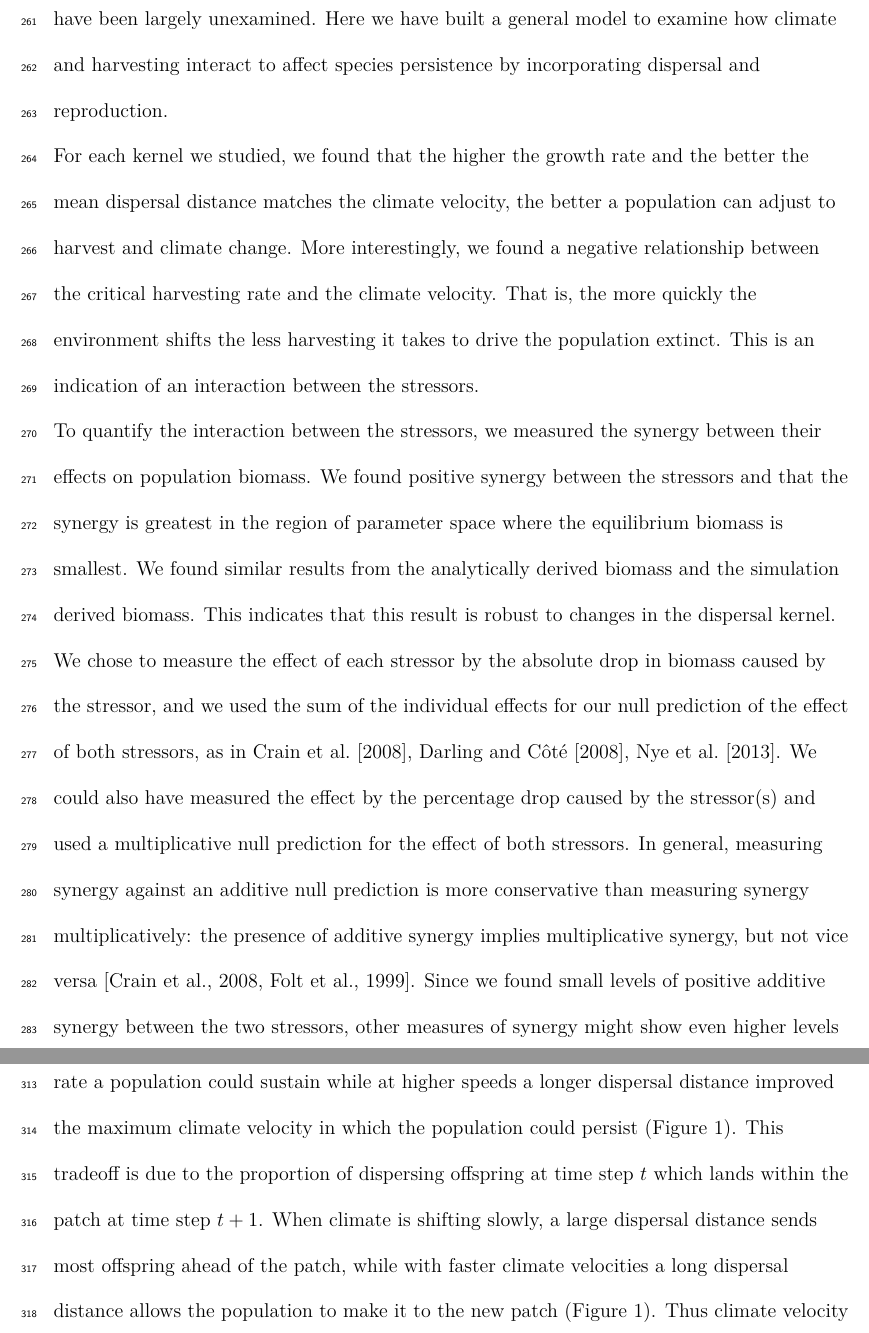
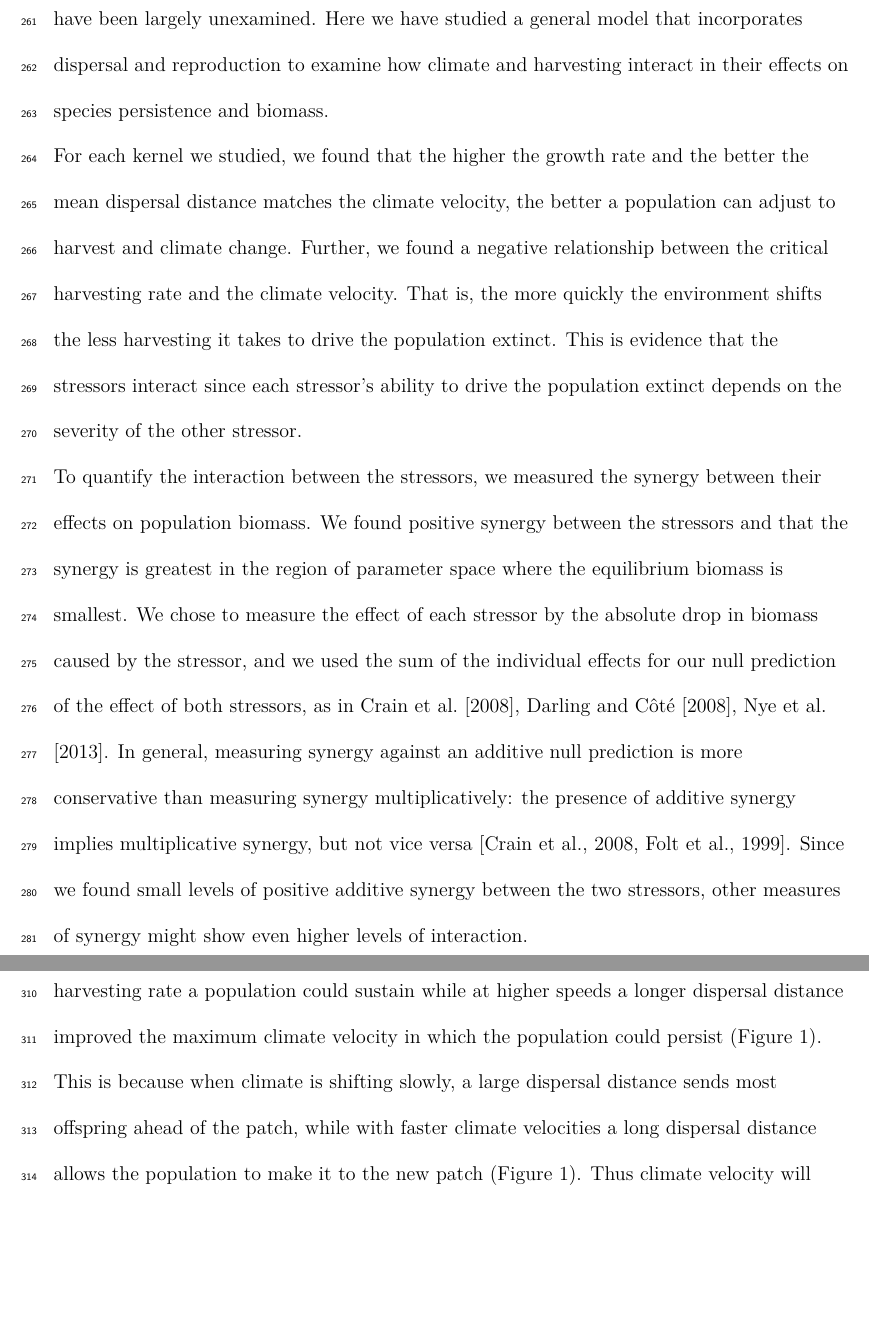
Before and after one commit to PrincetonUniversity/MovingFish, a LaTeX document (Writing/MS.tex): two parts of pages 14 and 16 of 34, joined at a grey line, cut so that both start at the same text, the shorter picture padded with empty space. Compiled offline with pdfLaTeX.

Commit message:
proofread through discussion

```diff
--- a/Writing/MS.tex
+++ b/Writing/MS.tex
@@ -163,18 +163,19 @@ With either type of MPA strategies examined (many small versus few large), the p
 
 \section{Discussion}
 
-Understanding interactions among disturbances will help to design management for populations subjected to these disturbances. The co-occurrence of climate change-driven range shifts and fishing mean that there is the potential for synergistic interactions, which have been largely unexamined.  Here we have built a general model to examine how climate and harvesting interact to affect species persistence by incorporating dispersal and reproduction.
+Understanding interactions among disturbances will help to design management for populations subjected to these disturbances. The co-occurrence of climate change-driven range shifts and fishing mean that there is the potential for synergistic interactions, which have been largely unexamined.  Here we have studied
+ a general model that incorporates dispersal and reproduction to examine how climate and harvesting interact in their effects on species persistence and biomass.
 
-For each kernel we studied, we found that the higher the growth rate and the better the mean dispersal distance matches the climate velocity, the better a population can adjust to harvest and climate change.  More interestingly, we found a negative relationship between the critical harvesting rate and the climate velocity.  That is, the more quickly the environment shifts the less harvesting it takes to drive the population extinct.  This is an indication of an interaction between the stressors.
+For each kernel we studied, we found that the higher the growth rate and the better the mean dispersal distance matches the climate velocity, the better a population can adjust to harvest and climate change.  Further, we found a negative relationship between the critical harvesting rate and the climate velocity.  That is, the more quickly the environment shifts the less harvesting it takes to drive the population extinct.  This is evidence that the stressors interact since each stressor's ability to drive the population extinct depends on the severity of the other stressor.
 
-To quantify the interaction between the stressors, we measured the synergy between their effects on population biomass.  We found positive synergy between the stressors and that the synergy is greatest in the region of parameter space where the equilibrium biomass is smallest.  We found similar results from the analytically derived biomass and the simulation derived biomass. This indicates that this result is robust to changes in the dispersal kernel.  We chose to measure the effect of each stressor by the absolute drop in biomass caused by the stressor, and we used the sum of the individual effects for our null prediction of the effect of both stressors, as in \cite{Crainetal2008, DarlingCote2008,Nyeetal2013}.  We could also have measured the effect by the percentage drop caused by the stressor(s) and used a multiplicative null prediction for the effect of both stressors.  In general, measuring synergy against an additive null prediction is more conservative than measuring synergy multiplicatively: the presence of additive synergy implies multiplicative synergy, but not vice versa \citep{Crainetal2008, Foltetal1999}.  Since we found small levels of positive additive synergy between the two stressors, other measures of synergy might show even higher levels of interaction.
+To quantify the interaction between the stressors, we measured the synergy between their effects on population biomass.  We found positive synergy between the stressors and that the synergy is greatest in the region of parameter space where the equilibrium biomass is smallest.  We chose to measure the effect of each stressor by the absolute drop in biomass caused by the stressor, and we used the sum of the individual effects for our null prediction of the effect of both stressors, as in \cite{Crainetal2008, DarlingCote2008,Nyeetal2013}.  In general, measuring synergy against an additive null prediction is more conservative than measuring synergy multiplicatively: the presence of additive synergy implies multiplicative synergy, but not vice versa \citep{Crainetal2008, Foltetal1999}.  Since we found small levels of positive additive synergy between the two stressors, other measures of synergy might show even higher levels of interaction.
 
 
 Worryingly, we find the highest synergy in those populations whose persistence is most tenuous.  This means that harvesting levels or climate velocity that are sustainable individually together can drive a population to extinction.  However the drop in biomass caused by both stressors was never much higher than the null prediction, i.e. synergistic effects were quite small. %we need a transition here, feels abrupt
 Synergy between harvesting and the effects of climate change has been identified in experimental populations \citep{Moraetal2007}, in specific populations \citep{Planque:2010uq}, and at the ecosystem level \citep{Kirby:2009fk,Planque:2010uq}.   In the experimental populations, synergy was identified between warming and harvesting but not between habitat fragmentation \citep{Moraetal2007}.    While we did find (very) low levels of positive synergy, we did not find as much as predicted from these empirical studies.  However, these previous results are not directly comparable to ours because they focus on different aspects of climate change, e.g. warming temperature \citep{Moraetal2007,Kirby:2009fk} or a more variable climate \citep{Planque:2010uq}.  Additionally, while we can isolate the affects of climate shift and harvesting in our simple analytical model, there are other forces acting on real populations that may produce the observed synergistic effects.
 
 
-Our results suggest that particular combinations of harvesting and climate velocity will affect some species more than others. As shown in Figure \ref{baseline}, species with a higher reproductive rate and a longer average dispersal distance will better track a high climate velocity relative to a species that has a low reproductive rate and short dispersal distance. The finding that a higher reproductive rate can sustain higher climate velocities and harvesting rates is intuitive, especially because harvesting rate and reproductive rate cancel each other out. However it is worth pointing out that a higher reproductive rate can be generated either by shorter generation times or higher fecundity. Finding that species with shorter generation times can better keep up with shifts in climate is in agreement with empirical work which has found that fish which shifted in response to warming in North Sea had faster life histories than non shifting species \citep{Perryetal2005}. While higher reproductive rates improved a population's ability to persist, there was a tradeoff in increasing dispersal distances. At low speeds, we found that a short dispersal dispersal distance improved the maximum harvesting rate a population could sustain while at higher speeds a longer dispersal distance improved the maximum climate velocity in which the population could persist (Figure \ref{baseline}). This tradeoff is due to the proportion of dispersing  offspring at time step $t$ which lands within the patch at time step $t + 1$. When climate is shifting slowly, a large dispersal distance sends most offspring ahead of the patch, while with faster climate velocities a long dispersal distance allows the population to make it to the new patch (Figure \ref{baseline}). Thus climate velocity will selectively favor species with dispersal distances best matched to the rate of shift.
+Our results suggest that particular combinations of harvesting and climate velocity will affect some species more than others. Species with a higher reproductive rate and a longer average dispersal distance will better track a high climate velocity relative to a species that has a low reproductive rate and short dispersal distance (Figure \ref{baseline}). The finding that a higher reproductive rate can sustain higher climate velocities and harvesting rates is intuitive, especially because harvesting rate and reproductive rate cancel each other out. However it is worth pointing out that a higher reproductive rate can be generated either by shorter generation times or higher fecundity. Finding that species with shorter generation times can better keep up with shifts in climate is in agreement with empirical work which has found that fish which shifted in response to warming in North Sea had faster life histories than non shifting species \citep{Perryetal2005}. While higher reproductive rates improved a population's ability to persist, increasing dispersal distances did not necessarily. At low speeds, we found that a short dispersal dispersal distance improved the maximum harvesting rate a population could sustain while at higher speeds a longer dispersal distance improved the maximum climate velocity in which the population could persist (Figure \ref{baseline}). This is because when climate is shifting slowly, a large dispersal distance sends most offspring ahead of the patch, while with faster climate velocities a long dispersal distance allows the population to make it to the new patch (Figure \ref{baseline}). Thus climate velocity will selectively favor species with dispersal distances best matched to the rate of shift.
 
 We also examined whether frequently recommended management approaches, MPAs and harvest control rules, ensure species persistence. With these management strategies we found increases in the population's biomass at equilibrium and an improved ability to persist.  We found that a threshold harvesting rule alleviates interactions between the two stressors. Thresholds have this effect as the management approach effectively prevents harvesting of the leading edge, which allows colonization to occur as if these individuals were moving into un-fished areas. It's interesting to note that novel, low abundance species are commonly unregulated in fisheries systems; so in order to decouple the additive effects of harvest and climate change, management would have to reverse this paradigm by allowing no harvest of new species until they had become established.
 
```
Also changed, not shown: Writing/MS.pdf.
